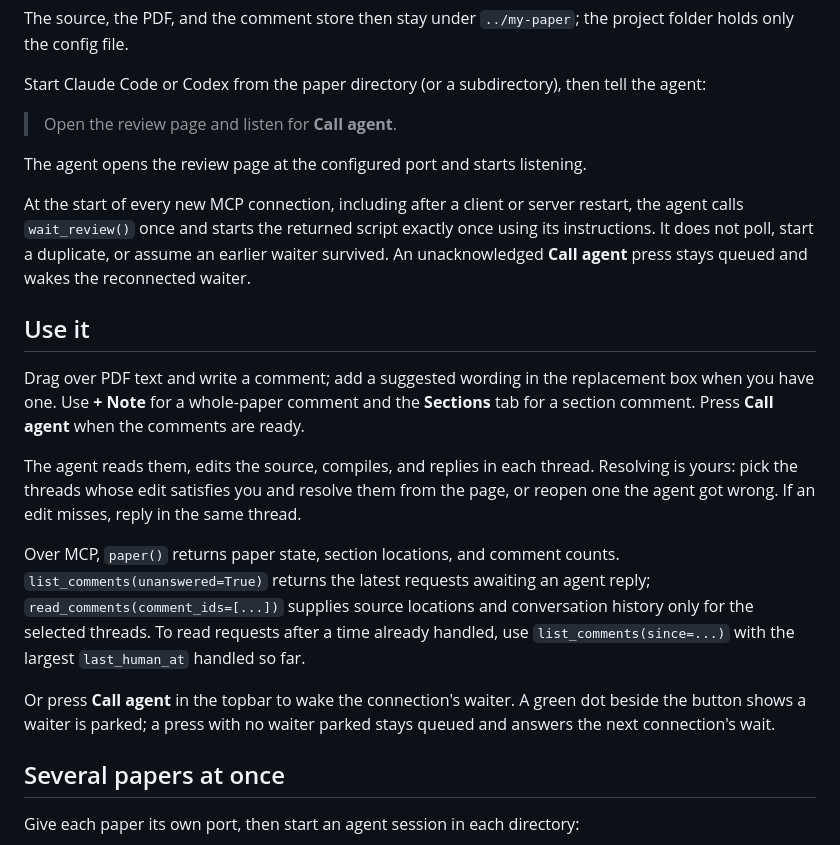
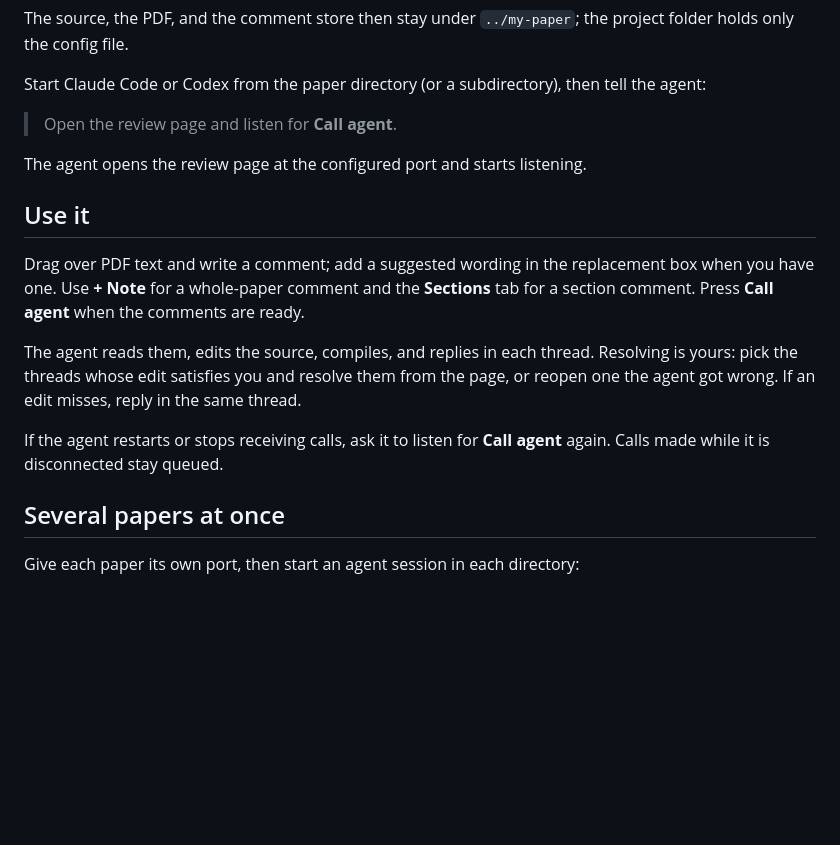
Before and after one commit to MiiKiyoshi/tex-mcp-web, a Markdown page: README.md, the part around the change. GitHub-like rendering; blank space fills up the shorter version.

Commit message:
Keep README focused on the user review workflow

```diff
--- a/README.md
+++ b/README.md
@@ -95,17 +95,13 @@ Start Claude Code or Codex from the paper directory (or a subdirectory), then te
 
 The agent opens the review page at the configured port and starts listening.
 
-At the start of every new MCP connection, including after a client or server restart, the agent calls `wait_review()` once and starts the returned script exactly once using its instructions. It does not poll, start a duplicate, or assume an earlier waiter survived. An unacknowledged **Call agent** press stays queued and wakes the reconnected waiter.
-
 ## Use it
 
 Drag over PDF text and write a comment; add a suggested wording in the replacement box when you have one. Use **+ Note** for a whole-paper comment and the **Sections** tab for a section comment. Press **Call agent** when the comments are ready.
 
 The agent reads them, edits the source, compiles, and replies in each thread. Resolving is yours: pick the threads whose edit satisfies you and resolve them from the page, or reopen one the agent got wrong. If an edit misses, reply in the same thread.
 
-Over MCP, `paper()` returns paper state, section locations, and comment counts. `list_comments(unanswered=True)` returns the latest requests awaiting an agent reply; `read_comments(comment_ids=[...])` supplies source locations and conversation history only for the selected threads. To read requests after a time already handled, use `list_comments(since=...)` with the largest `last_human_at` handled so far.
-
-Or press **Call agent** in the topbar to wake the connection's waiter. A green dot beside the button shows a waiter is parked; a press with no waiter parked stays queued and answers the next connection's wait.
+If the agent restarts or stops receiving calls, ask it to listen for **Call agent** again. Calls made while it is disconnected stay queued.
 
 ## Several papers at once
 
```
